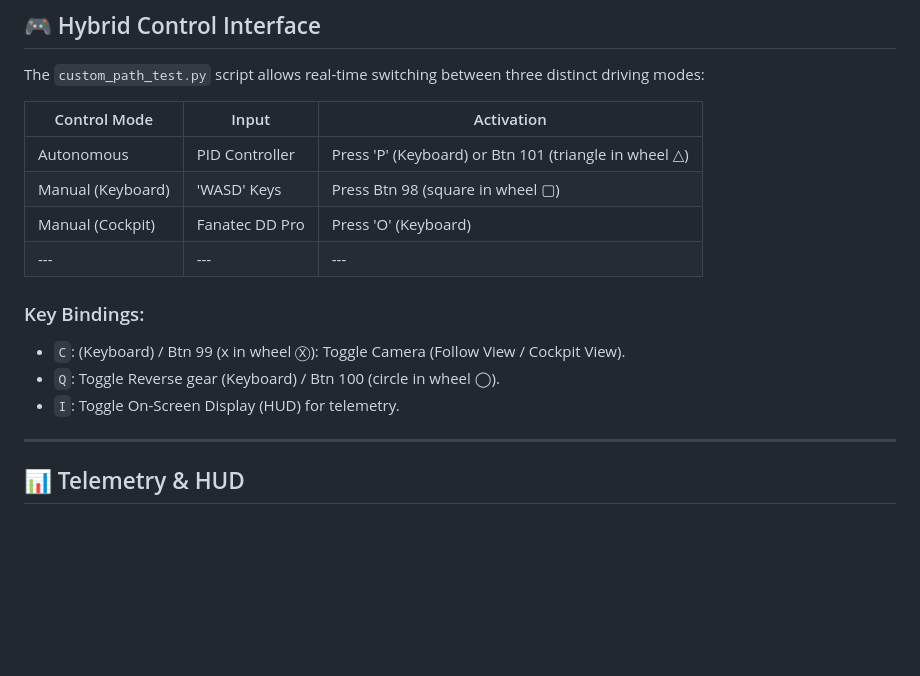
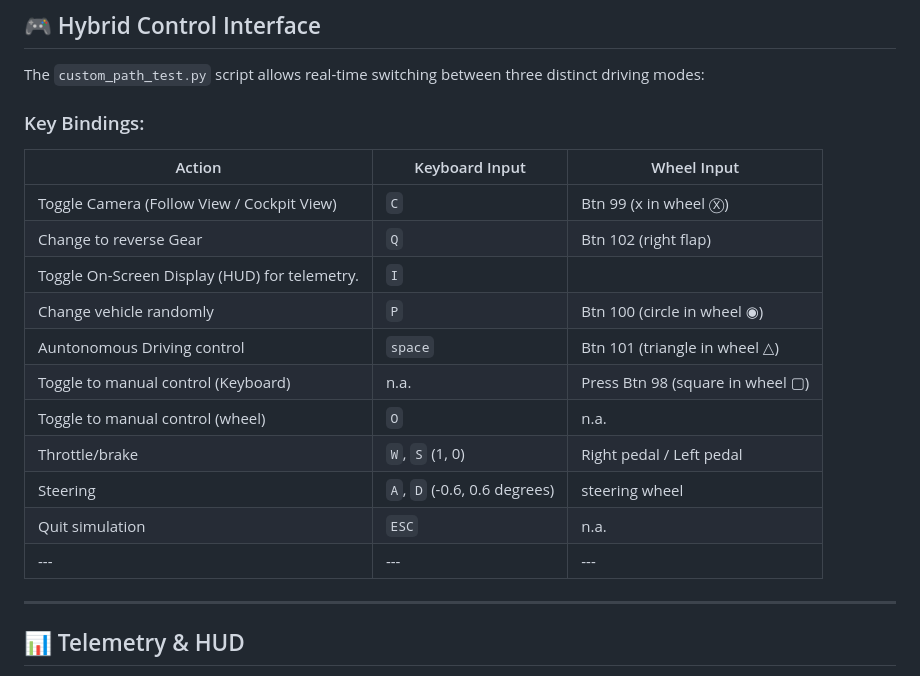
Before and after one commit to valfaroc/nexus_framework, a Markdown page: README.md, the part around the change. Drawn GitHub-style; blank space fills up the shorter version.

Commit message:
chore: udpate readme

```diff
--- a/README.md
+++ b/README.md
@@ -71,17 +71,20 @@ ros2 topic list
 ## 🎮 Hybrid Control Interface
 The `custom_path_test.py` script allows real-time switching between three distinct driving modes:
 
-|Control Mode | Input | Activation |
+### Key Bindings:
+|Action | Keyboard Input | Wheel Input |
 | --- | --- |--- |
-| Autonomous | PID Controller | Press 'P' (Keyboard) or Btn 101 (triangle in wheel △) |
-| Manual (Keyboard) | 'WASD' Keys | Press Btn  98 (square in wheel ▢)|
-| Manual (Cockpit) | Fanatec DD Pro | Press 'O' (Keyboard) |
+| Toggle Camera (Follow View / Cockpit View) | `C` | Btn 99 (x in wheel Ⓧ) |
+| Change to reverse Gear | `Q` | Btn 102 (right flap) |
+| Toggle On-Screen Display (HUD) for telemetry. | `I` |  |
+| Change vehicle randomly | `P` | Btn 100 (circle in wheel ◉) |
+| Auntonomous Driving control | `space` | Btn 101 (triangle in wheel △) |
+| Toggle to manual control (Keyboard)| n.a. | Press Btn  98 (square in wheel ▢) |
+| Toggle to manual control (wheel)| `O` | n.a. |
+| Throttle/brake | `W`, `S` (1, 0) | Right pedal / Left pedal |
+| Steering | `A`, `D` (-0.6, 0.6 degrees) | steering wheel |
+| Quit simulation | `ESC` | n.a. |
 | --- | --- |--- |
-
-### Key Bindings:
-* `C`: (Keyboard) / Btn 99 (x in wheel Ⓧ): Toggle Camera (Follow View / Cockpit View).
-* `Q`: Toggle Reverse gear (Keyboard) / Btn 100 (circle in wheel ◯).
-* `I`: Toggle On-Screen Display (HUD) for telemetry.
 
 ---
 
```
